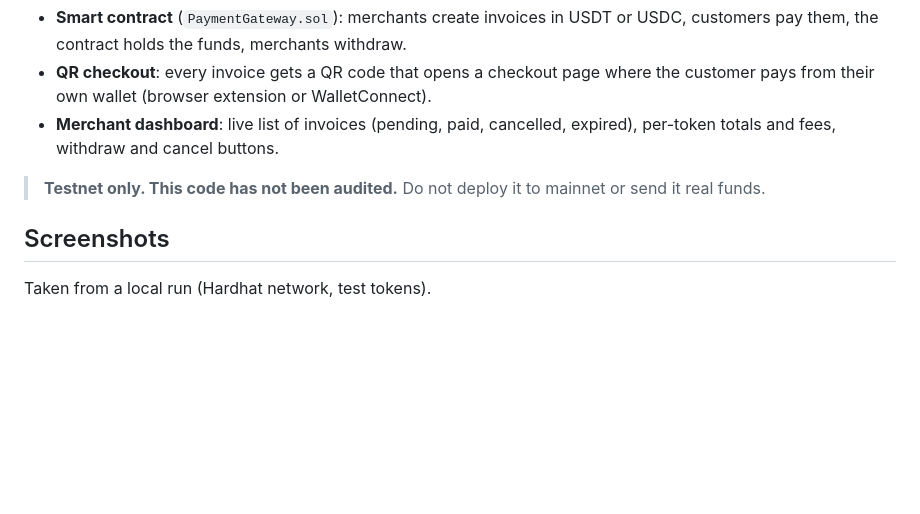
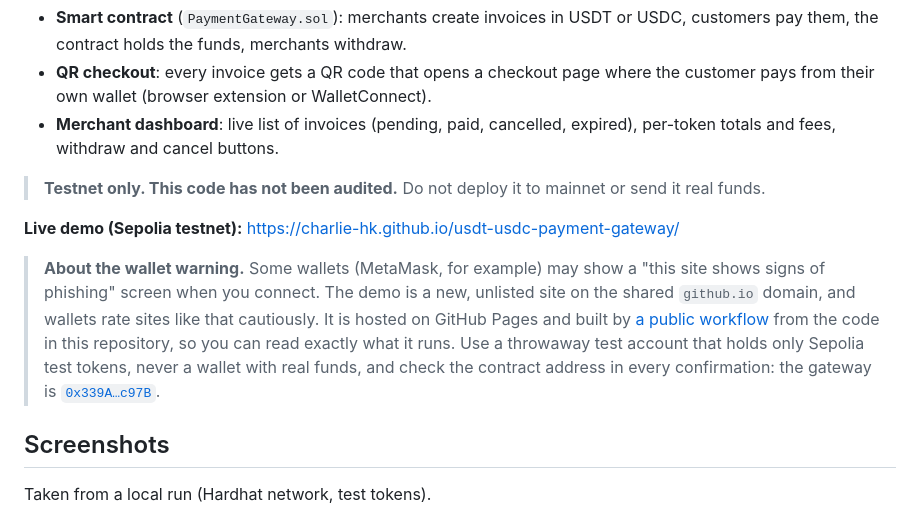
Before and after one commit to charlie-hk/usdt-usdc-payment-gateway, a Markdown page: README.md, the part around the change. Drawn GitHub-style; blank space fills up the shorter version.

Commit message:
README: link live demo and explain the wallet warning

```diff
--- a/README.md
+++ b/README.md
@@ -14,6 +14,10 @@ An invoice-based stablecoin payment gateway for Ethereum, built for the Sepolia
 - **Merchant dashboard**: live list of invoices (pending, paid, cancelled, expired), per-token totals and fees, withdraw and cancel buttons.
 
 > **Testnet only. This code has not been audited.** Do not deploy it to mainnet or send it real funds.
+
+**Live demo (Sepolia testnet):** https://charlie-hk.github.io/usdt-usdc-payment-gateway/
+
+> **About the wallet warning.** Some wallets (MetaMask, for example) may show a "this site shows signs of phishing" screen when you connect. The demo is a new, unlisted site on the shared `github.io` domain, and wallets rate sites like that cautiously. It is hosted on GitHub Pages and built by [a public workflow](.github/workflows/pages.yml) from the code in this repository, so you can read exactly what it runs. Use a throwaway test account that holds only Sepolia test tokens, never a wallet with real funds, and check the contract address in every confirmation: the gateway is [`0x339A…c97B`](https://sepolia.etherscan.io/address/0x339A644b27bf8A034dE32DCB814426f5CcB4c97B#code).
 
 ## Screenshots
 
```
